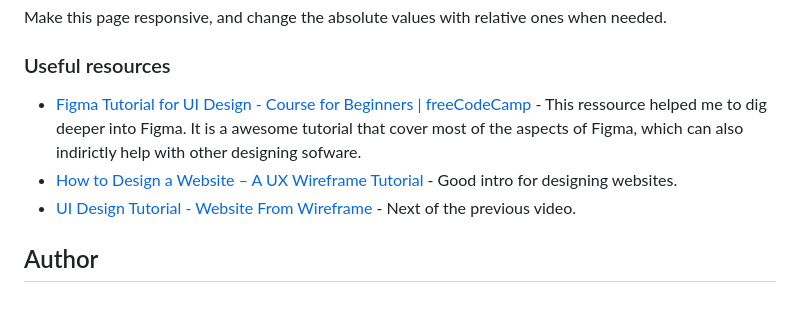
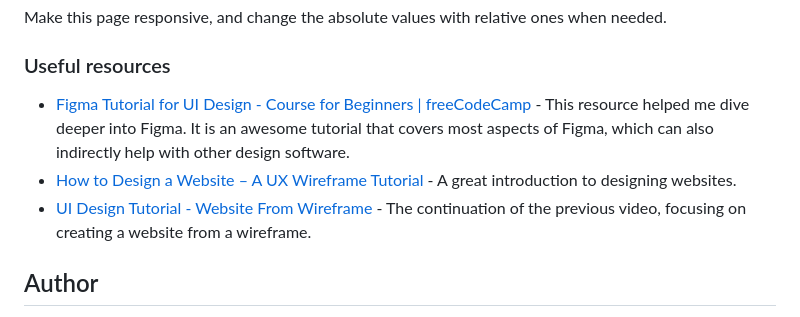
Before and after one commit to LucLhote/InkDesign-Survey-Form, a Markdown page: README.md, the part around the change. GitHub-like rendering.

```diff
--- a/README.md
+++ b/README.md
@@ -114,9 +114,9 @@ Make this page responsive, and change the absolute values with relative ones whe
 
 ### Useful resources
 
-- [Figma Tutorial for UI Design - Course for Beginners | freeCodeCamp](https://www.youtube.com/watch?v=jwCmIBJ8Jtc) - This ressource helped me to dig deeper into Figma. It is a awesome tutorial that cover most of the aspects of Figma, which can also indirictly help with other designing sofware.
-- [How to Design a Website – A UX Wireframe Tutorial](https://www.youtube.com/watch?v=pN92rnO_n5U) - Good intro for designing websites.
-- [UI Design Tutorial - Website From Wireframe](https://www.youtube.com/watch?v=_P3CrgFlXhg) - Next of the previous video.
+- [Figma Tutorial for UI Design - Course for Beginners | freeCodeCamp](https://www.youtube.com/watch?v=jwCmIBJ8Jtc) - This resource helped me dive deeper into Figma. It is an awesome tutorial that covers most aspects of Figma, which can also indirectly help with other design software.
+- [How to Design a Website – A UX Wireframe Tutorial](https://www.youtube.com/watch?v=pN92rnO_n5U) - A great introduction to designing websites.
+- [UI Design Tutorial - Website From Wireframe](https://www.youtube.com/watch?v=_P3CrgFlXhg) - The continuation of the previous video, focusing on creating a website from a wireframe.
 
 ## Author
 
```
